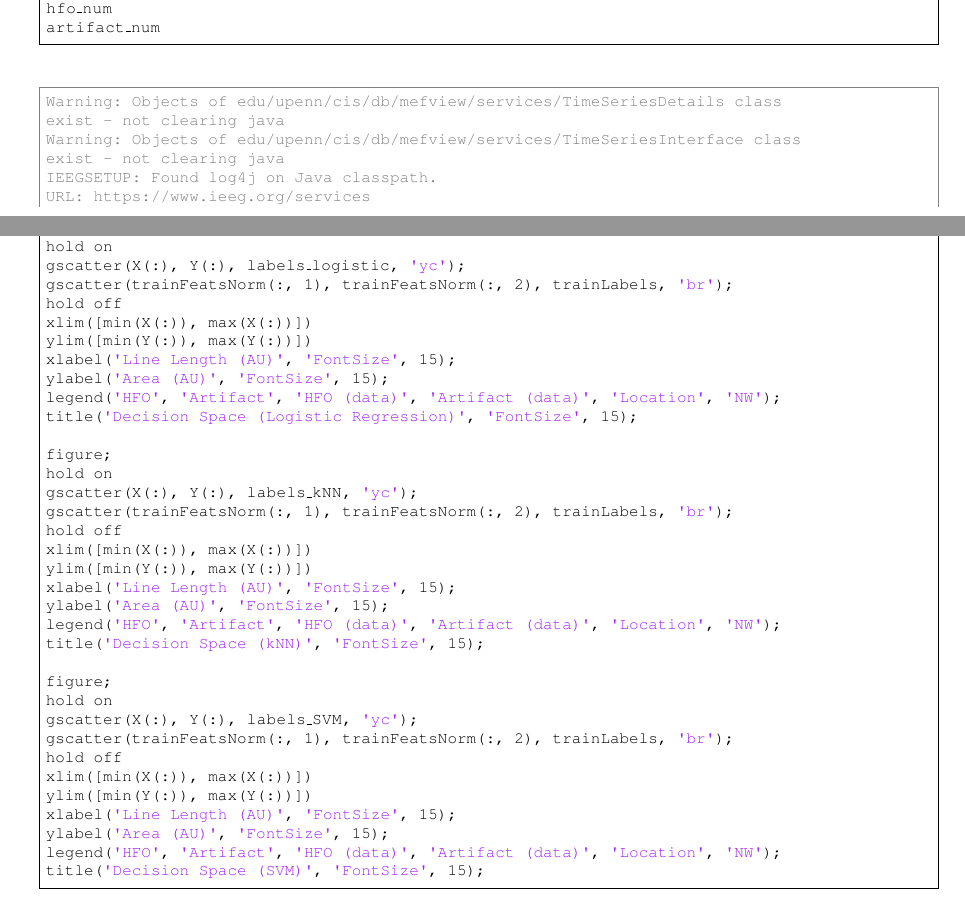
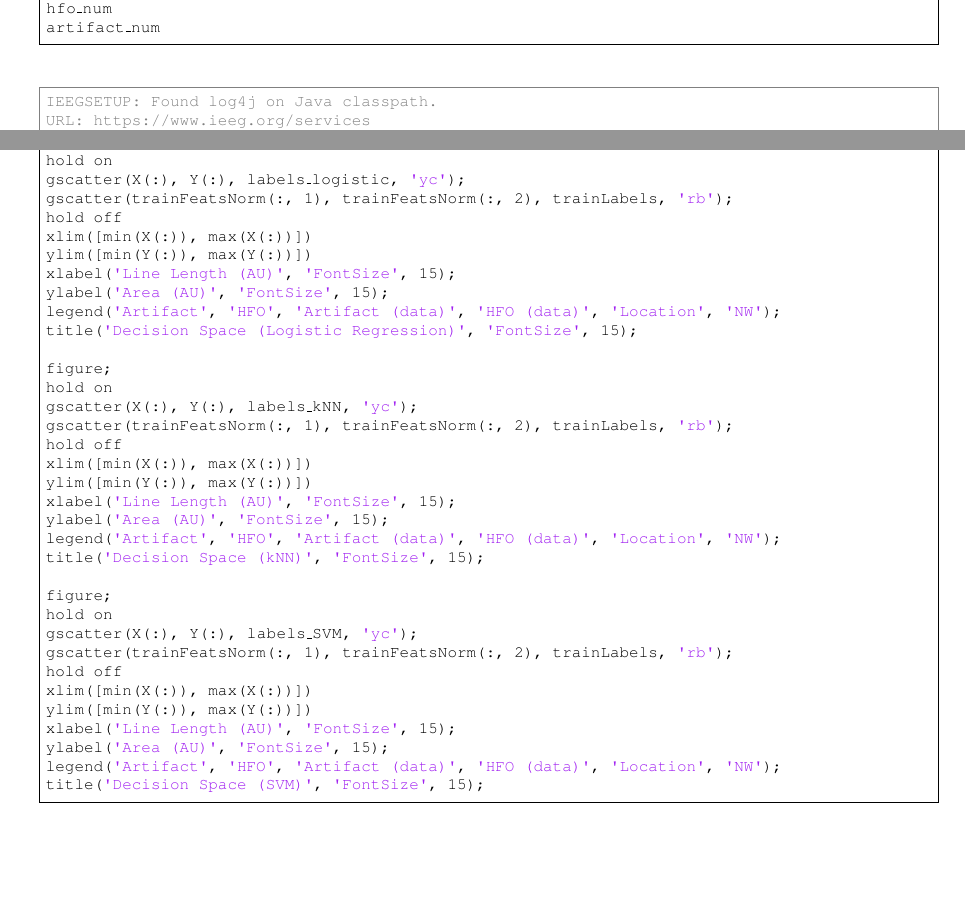
Before and after one commit to spatank/BE-521, a LaTeX problem sheet (Homework_4/spatank_hw4.tex): two parts of pages 2 and 10 of 16, joined at a grey line, cut so that both start at the same text, the shorter picture padded with empty space. Compiled offline with pdfLaTeX.

Commit message:
Homework 4

```diff
--- a/Homework_4/spatank_hw4.tex
+++ b/Homework_4/spatank_hw4.tex
@@ -130,10 +130,6 @@ artifact_num
 \end{lstlisting}
 
 \color{lightgray} \begin{lstlisting}IEEGSETUP: Adding 'ieeg-matlab.jar' to dynamic classpath
-Warning: Objects of edu/upenn/cis/db/mefview/services/TimeSeriesDetails class
-exist - not clearing java
-Warning: Objects of edu/upenn/cis/db/mefview/services/TimeSeriesInterface class
-exist - not clearing java
 IEEGSETUP: Found log4j on Java classpath.
 URL: https://www.ieeg.org/services
 Client user: spatank
@@ -536,37 +532,37 @@ labels_SVM = predict(Mdl_SVM, feat_space);
 figure;
 hold on
 gscatter(X(:), Y(:), labels_logistic, 'yc');
-gscatter(trainFeatsNorm(:, 1), trainFeatsNorm(:, 2), trainLabels, 'br');
+gscatter(trainFeatsNorm(:, 1), trainFeatsNorm(:, 2), trainLabels, 'rb');
 hold off
 xlim([min(X(:)), max(X(:))])
 ylim([min(Y(:)), max(Y(:))])
 xlabel('Line Length (AU)', 'FontSize', 15);
 ylabel('Area (AU)', 'FontSize', 15);
-legend('HFO', 'Artifact', 'HFO (data)', 'Artifact (data)', 'Location', 'NW');
+legend('Artifact', 'HFO', 'Artifact (data)', 'HFO (data)', 'Location', 'NW');
 title('Decision Space (Logistic Regression)', 'FontSize', 15);
 
 figure;
 hold on
 gscatter(X(:), Y(:), labels_kNN, 'yc');
-gscatter(trainFeatsNorm(:, 1), trainFeatsNorm(:, 2), trainLabels, 'br');
+gscatter(trainFeatsNorm(:, 1), trainFeatsNorm(:, 2), trainLabels, 'rb');
 hold off
 xlim([min(X(:)), max(X(:))])
 ylim([min(Y(:)), max(Y(:))])
 xlabel('Line Length (AU)', 'FontSize', 15);
 ylabel('Area (AU)', 'FontSize', 15);
-legend('HFO', 'Artifact', 'HFO (data)', 'Artifact (data)', 'Location', 'NW');
+legend('Artifact', 'HFO', 'Artifact (data)', 'HFO (data)', 'Location', 'NW');
 title('Decision Space (kNN)', 'FontSize', 15);
 
 figure;
 hold on
 gscatter(X(:), Y(:), labels_SVM, 'yc');
-gscatter(trainFeatsNorm(:, 1), trainFeatsNorm(:, 2), trainLabels, 'br');
+gscatter(trainFeatsNorm(:, 1), trainFeatsNorm(:, 2), trainLabels, 'rb');
 hold off
 xlim([min(X(:)), max(X(:))])
 ylim([min(Y(:)), max(Y(:))])
 xlabel('Line Length (AU)', 'FontSize', 15);
 ylabel('Area (AU)', 'FontSize', 15);
-legend('HFO', 'Artifact', 'HFO (data)', 'Artifact (data)', 'Location', 'NW');
+legend('Artifact', 'HFO', 'Artifact (data)', 'HFO (data)', 'Location', 'NW');
 title('Decision Space (SVM)', 'FontSize', 15);
 \end{lstlisting}
 
```
Also changed, not shown: Homework_4/spatank_hw4.pdf (added), Homework_4/spatank_hw4.png, Homework_4/spatank_hw4_01.png, Homework_4/spatank_hw4_02.png, Homework_4/spatank_hw4_03.png, Homework_4/spatank_hw4_04.png, Homework_4/spatank_hw4_05.png, Homework_4/spatank_hw4_06.png, Homework_4/spatank_hw4_07.png, Homework_5/Jazayeri_06.pdf (added), Homework_5/spatank_hw5_template.pdf (added), Homework_4/spatank_hw4.tex (16 more changed lines), 5 other files.
